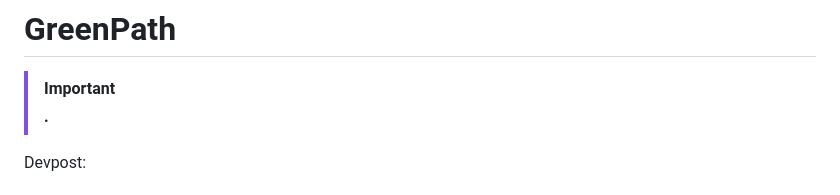
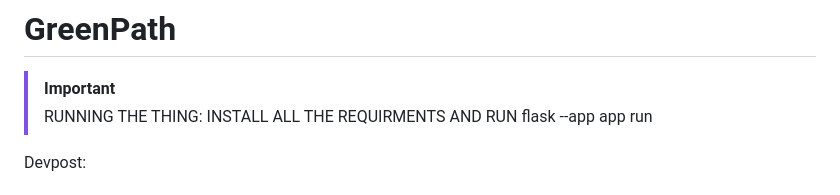
Before and after one commit to phlatfish/GreenPath, a Markdown page: README.md, the part around the change. GitHub-like rendering.

```diff
--- a/README.md
+++ b/README.md
@@ -1,7 +1,7 @@
 # GreenPath
 
 > [!IMPORTANT]
-> **.**
+> RUNNING THE THING: INSTALL ALL THE REQUIRMENTS AND RUN flask --app app run
 
 Devpost:
 
```
